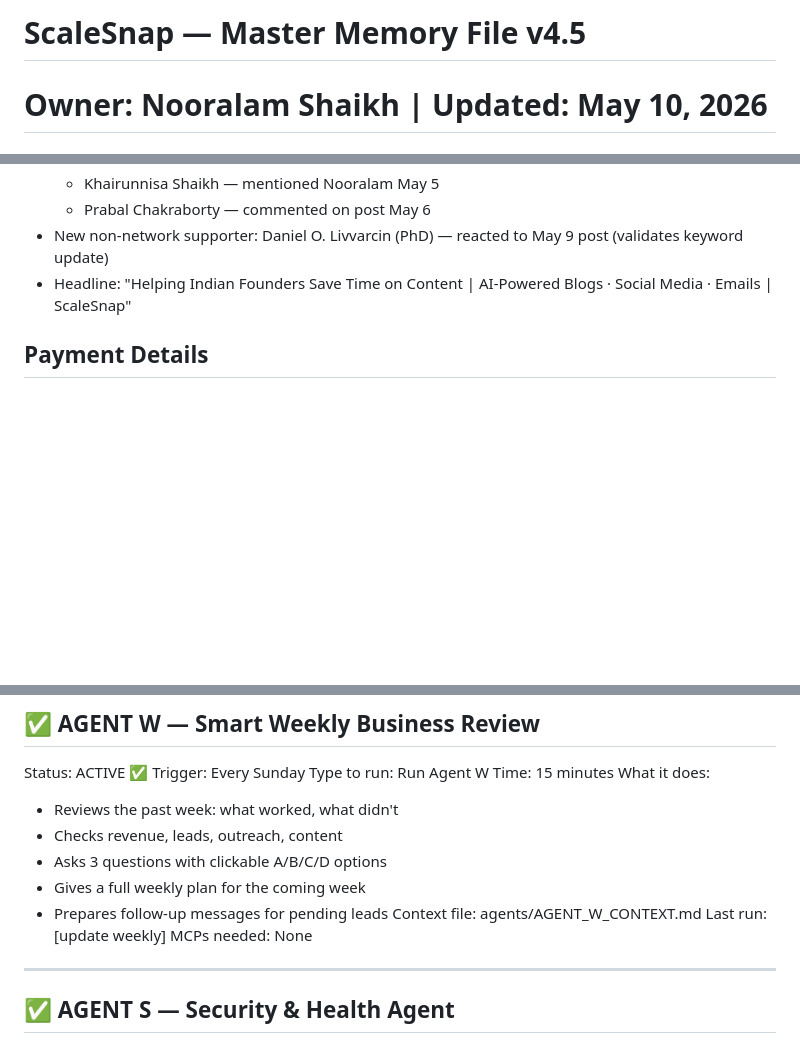
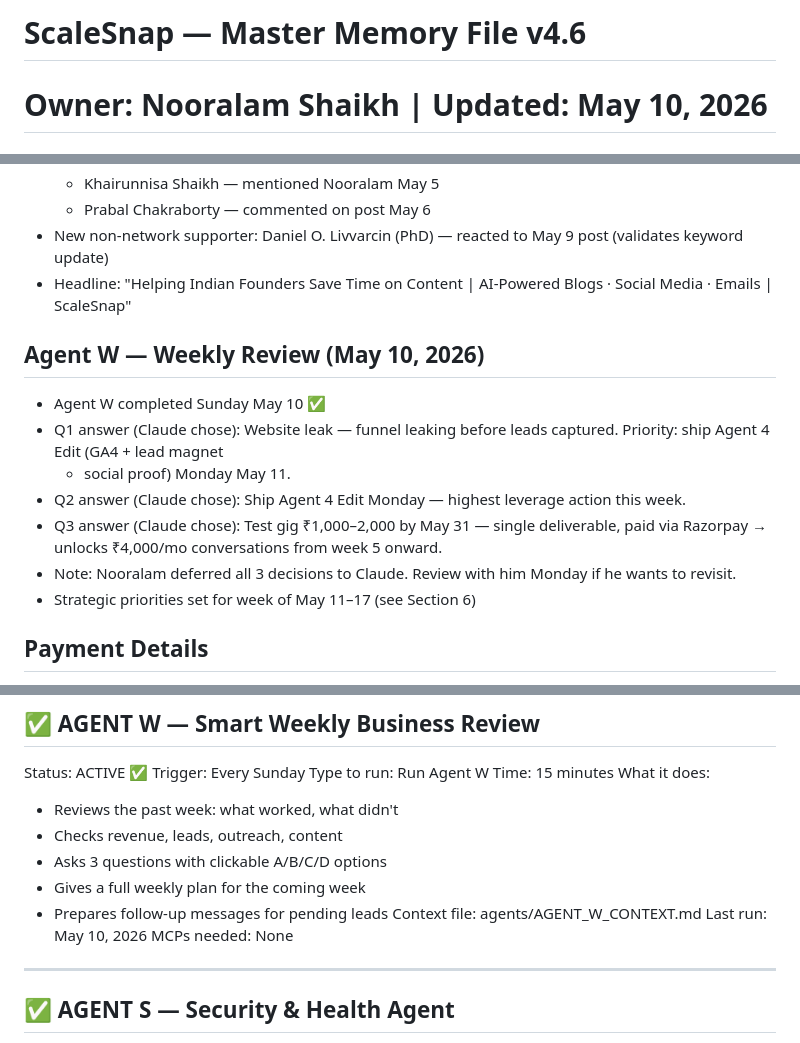
Before and after one commit to shaikhnoor78692/PersonalProject, a Markdown page: management/MEMORY.md, 3 parts joined by grey strips. GitHub-like rendering; blank space fills up the shorter version.

```diff
--- a/management/MEMORY.md
+++ b/management/MEMORY.md
@@ -1,4 +1,4 @@
-# ScaleSnap — Master Memory File v4.5
+# ScaleSnap — Master Memory File v4.6
 # Owner: Nooralam Shaikh | Updated: May 10, 2026
 # Paste this at the start of EVERY new Claude.ai chat
 
@@ -195,6 +195,20 @@ Phase 4 (₹50k/mo): Custom → Full AI agent system
 - Headline: "Helping Indian Founders Save Time on Content |
   AI-Powered Blogs · Social Media · Emails | ScaleSnap"
 
+## Agent W — Weekly Review (May 10, 2026)
+- Agent W completed Sunday May 10 ✅
+- Q1 answer (Claude chose): Website leak — funnel leaking before
+  leads captured. Priority: ship Agent 4 Edit (GA4 + lead magnet
+  + social proof) Monday May 11.
+- Q2 answer (Claude chose): Ship Agent 4 Edit Monday — highest
+  leverage action this week.
+- Q3 answer (Claude chose): Test gig ₹1,000–2,000 by May 31 —
+  single deliverable, paid via Razorpay → unlocks ₹4,000/mo
+  conversations from week 5 onward.
+- Note: Nooralam deferred all 3 decisions to Claude.
+  Review with him Monday if he wants to revisit.
+- Strategic priorities set for week of May 11–17 (see Section 6)
+
 ## Payment Details
 - UPI: shaikhnoor78692@okhdfcbank
 - Razorpay Starter: https://rzp.io/rzp/5ettcpbh
@@ -356,7 +378,7 @@ What it does:
   - Gives a full weekly plan for the coming week
   - Prepares follow-up messages for pending leads
 Context file: agents/AGENT_W_CONTEXT.md
-Last run: [update weekly]
+Last run: May 10, 2026
 MCPs needed: None
 
 ---
```
Also changed, not shown: other parts of management/MEMORY.md (+50 -7 lines).
